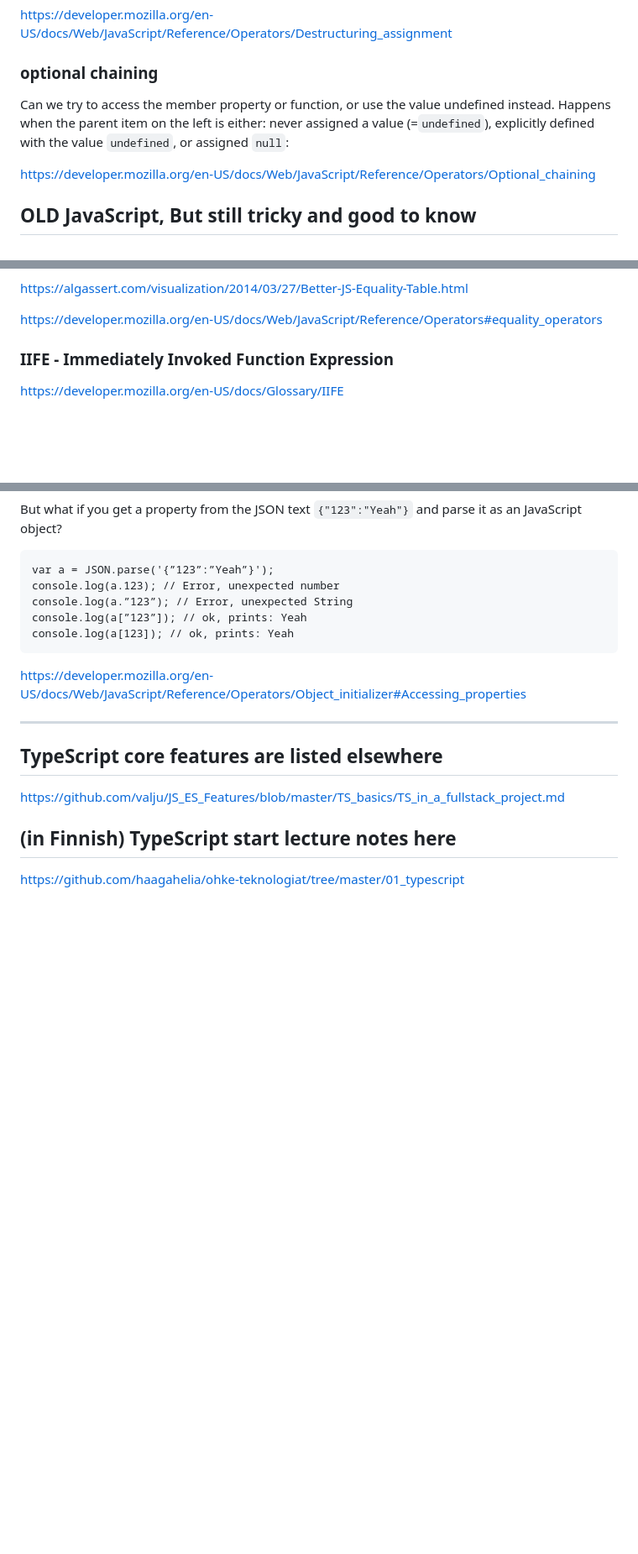
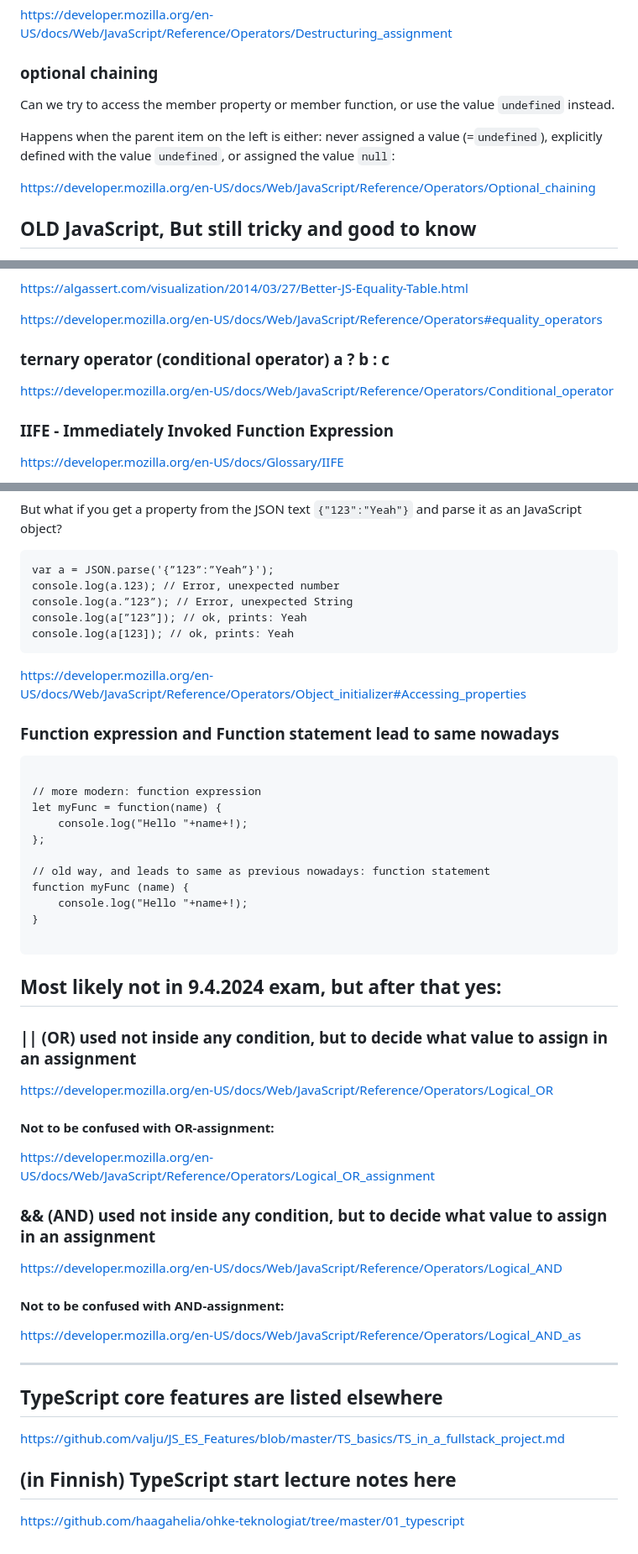
Before and after one commit to valju/JS_ES_Features, a Markdown page: ES_advanced/ES_advanced_or_tricky_features.md, 3 parts joined by grey strips. Shown: that part at 84% size. Rendered like a GitHub page; blank space fills up the shorter version.

Commit message:
Updates for the 2024-04-09 exam

````diff
--- a/ES_advanced/ES_advanced_or_tricky_features.md
+++ b/ES_advanced/ES_advanced_or_tricky_features.md
@@ -209,7 +209,9 @@ https://developer.mozilla.org/en-US/docs/Web/JavaScript/Reference/Operators/Dest
 
 ### optional chaining
 
-Can we try to access the member property or function, or use the value undefined instead. Happens when the parent item on the left is either: never assigned a value (=```undefined```), explicitly defined with the value ```undefined```, or assigned ```null```:
+Can we try to access the member property or member function, or use the value ```undefined``` instead.
+
+Happens when the parent item on the left is either: never assigned a value (=```undefined```), explicitly defined with the value ```undefined```, or assigned the value ```null```:
 
 https://developer.mozilla.org/en-US/docs/Web/JavaScript/Reference/Operators/Optional_chaining
 
@@ -236,6 +238,10 @@ Equality charts then are a joke in JavaScript, and one of the reasons why TypeSc
 https://algassert.com/visualization/2014/03/27/Better-JS-Equality-Table.html
 
 https://developer.mozilla.org/en-US/docs/Web/JavaScript/Reference/Operators#equality_operators
+
+### ternary operator (conditional operator)    a ? b : c
+
+https://developer.mozilla.org/en-US/docs/Web/JavaScript/Reference/Operators/Conditional_operator
 
 ### IIFE - Immediately Invoked Function Expression
 
@@ -268,6 +274,43 @@ console.log(a[123]); // ok, prints: Yeah
 
 https://developer.mozilla.org/en-US/docs/Web/JavaScript/Reference/Operators/Object_initializer#Accessing_properties
 
+### Function expression and Function statement lead to same nowadays
+
+```
+
+// more modern: function expression
+let myFunc = function(name) {
+    console.log("Hello "+name+!);
+};
+
+// old way, and leads to same as previous nowadays: function statement
+function myFunc (name) {
+    console.log("Hello "+name+!);
+}
+
+```
+
+
+## Most likely not in 9.4.2024 exam, but after that yes:
+
+### || (OR) used not inside any condition, but to decide what value to assign in an assignment
+
+https://developer.mozilla.org/en-US/docs/Web/JavaScript/Reference/Operators/Logical_OR
+
+#### Not to be confused with OR-assignment:
+
+https://developer.mozilla.org/en-US/docs/Web/JavaScript/Reference/Operators/Logical_OR_assignment
+
+
+### && (AND) used not inside any condition, but to decide what value to assign in an assignment
+
+https://developer.mozilla.org/en-US/docs/Web/JavaScript/Reference/Operators/Logical_AND
+
+#### Not to be confused with AND-assignment:
+
+https://developer.mozilla.org/en-US/docs/Web/JavaScript/Reference/Operators/Logical_AND_as
+
+
 <!-- ---------------------------------------------------------------------- -->
 <hr />
 
````
Also changed, not shown: other parts of ES_advanced/ES_advanced_or_tricky_features.md (+1 -1 lines), TS_basics/TS_in_a_fullstack_project.md (+1 -1 lines).
